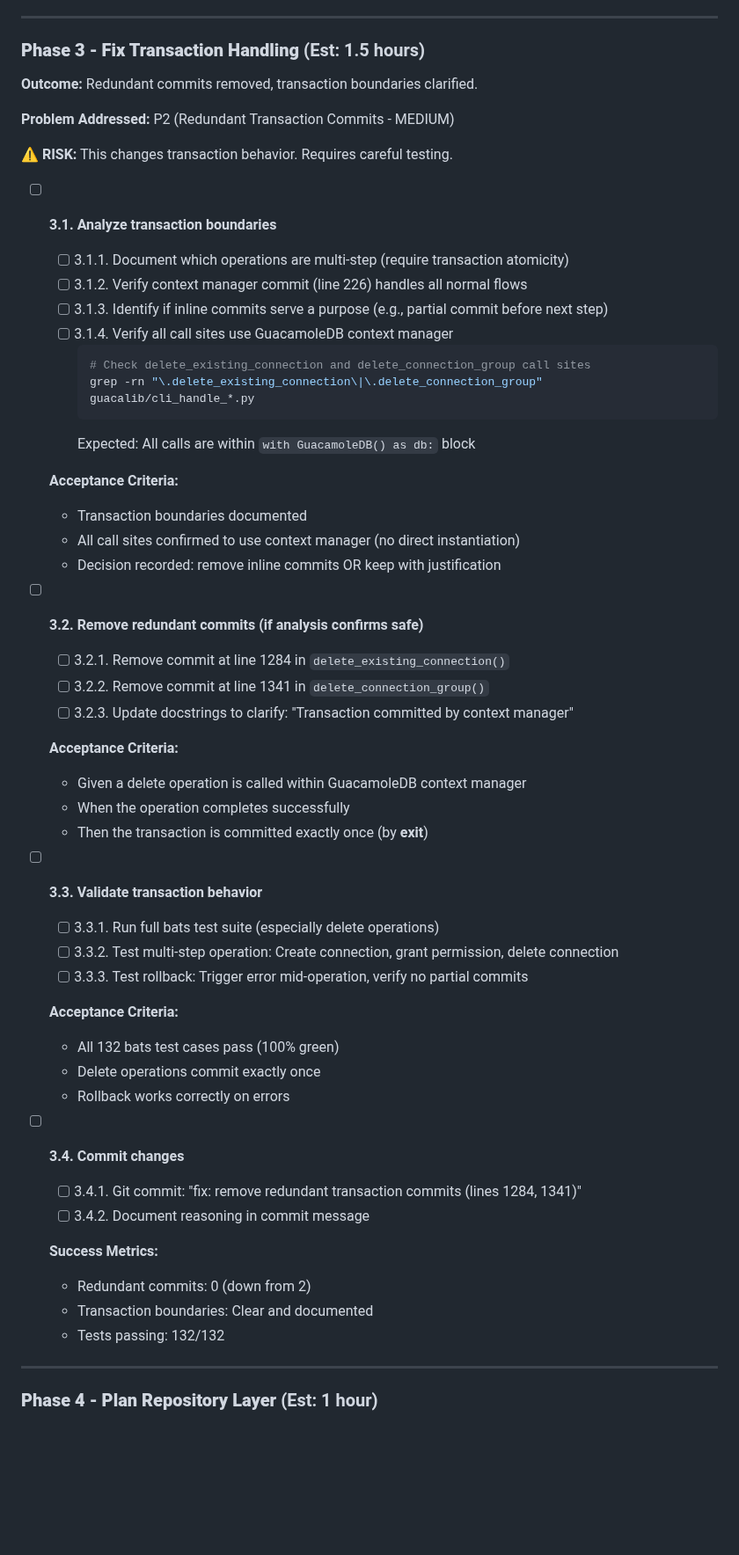
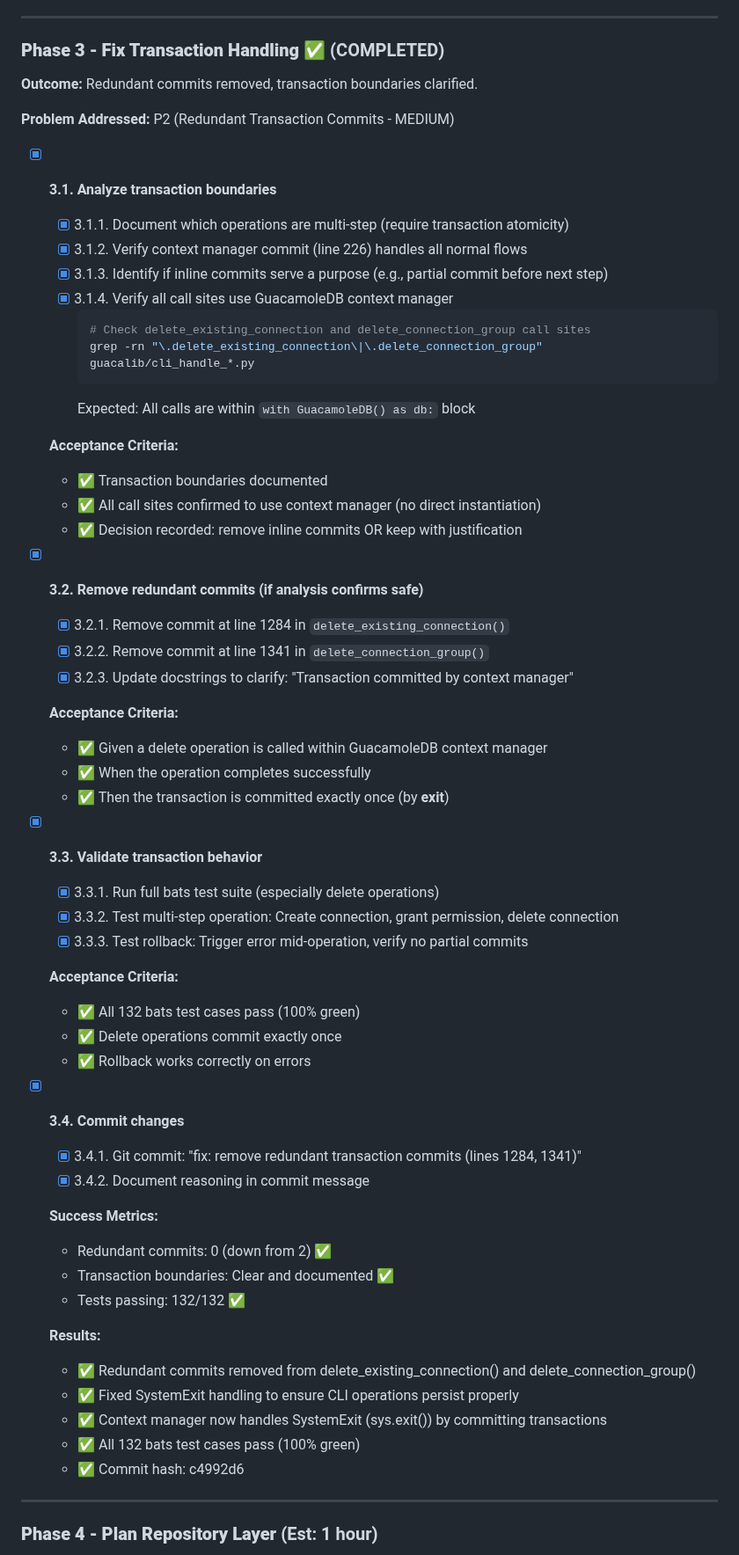
Before and after one commit to burbilog/guacalib, a Markdown page: plans/modular_plan.md, the part around one of its changes. Shown at 88% size. GitHub-like rendering; blank space fills up the shorter version.

Commit message:
docs: mark Phase 3 as completed in modular plan
- Updated all Phase 3 checkboxes to show completion status
- Added detailed results section with commit hash c4992d6
- Documented SystemExit handling fix and transaction boundary improvements
- Updated success criteria to reflect Phase 3 completion
- All 132 bats test cases passing, redundant commits eliminated

🤖 Generated with [Claude Code](https://claude.com/claude-code)

Co-Authored-By: Claude <noreply@anthropic.com>

````diff
--- a/plans/modular_plan.md
+++ b/plans/modular_plan.md
@@ -243,18 +243,16 @@ Start with the simplest solution that works; add complexity only with evidence.
 
 ---
 
-### **Phase 3 - Fix Transaction Handling** (Est: 1.5 hours)
+### **Phase 3 - Fix Transaction Handling** ✅ (COMPLETED)
 **Outcome:** Redundant commits removed, transaction boundaries clarified.
 
 **Problem Addressed:** P2 (Redundant Transaction Commits - MEDIUM)
 
-**⚠️ RISK:** This changes transaction behavior. Requires careful testing.
-
-- [ ] **3.1. Analyze transaction boundaries**
-  - [ ] 3.1.1. Document which operations are multi-step (require transaction atomicity)
-  - [ ] 3.1.2. Verify context manager commit (line 226) handles all normal flows
-  - [ ] 3.1.3. Identify if inline commits serve a purpose (e.g., partial commit before next step)
-  - [ ] 3.1.4. Verify all call sites use GuacamoleDB context manager
+- [x] **3.1. Analyze transaction boundaries**
+  - [x] 3.1.1. Document which operations are multi-step (require transaction atomicity)
+  - [x] 3.1.2. Verify context manager commit (line 226) handles all normal flows
+  - [x] 3.1.3. Identify if inline commits serve a purpose (e.g., partial commit before next step)
+  - [x] 3.1.4. Verify all call sites use GuacamoleDB context manager
     ```bash
     # Check delete_existing_connection and delete_connection_group call sites
     grep -rn "\.delete_existing_connection\|\.delete_connection_group" guacalib/cli_handle_*.py
@@ -262,38 +260,45 @@ Start with the simplest solution that works; add complexity only with evidence.
     Expected: All calls are within `with GuacamoleDB() as db:` block
 
   **Acceptance Criteria:**
-  - Transaction boundaries documented
-  - All call sites confirmed to use context manager (no direct instantiation)
-  - Decision recorded: remove inline commits OR keep with justification
+  - ✅ Transaction boundaries documented
+  - ✅ All call sites confirmed to use context manager (no direct instantiation)
+  - ✅ Decision recorded: remove inline commits OR keep with justification
 
-- [ ] **3.2. Remove redundant commits (if analysis confirms safe)**
-  - [ ] 3.2.1. Remove commit at line 1284 in `delete_existing_connection()`
-  - [ ] 3.2.2. Remove commit at line 1341 in `delete_connection_group()`
-  - [ ] 3.2.3. Update docstrings to clarify: "Transaction committed by context manager"
+- [x] **3.2. Remove redundant commits (if analysis confirms safe)**
+  - [x] 3.2.1. Remove commit at line 1284 in `delete_existing_connection()`
+  - [x] 3.2.2. Remove commit at line 1341 in `delete_connection_group()`
+  - [x] 3.2.3. Update docstrings to clarify: "Transaction committed by context manager"
 
   **Acceptance Criteria:**
-  - Given a delete operation is called within GuacamoleDB context manager
-  - When the operation completes successfully
-  - Then the transaction is committed exactly once (by __exit__)
+  - ✅ Given a delete operation is called within GuacamoleDB context manager
+  - ✅ When the operation completes successfully
+  - ✅ Then the transaction is committed exactly once (by __exit__)
 
-- [ ] **3.3. Validate transaction behavior**
-  - [ ] 3.3.1. Run full bats test suite (especially delete operations)
-  - [ ] 3.3.2. Test multi-step operation: Create connection, grant permission, delete connection
-  - [ ] 3.3.3. Test rollback: Trigger error mid-operation, verify no partial commits
+- [x] **3.3. Validate transaction behavior**
+  - [x] 3.3.1. Run full bats test suite (especially delete operations)
+  - [x] 3.3.2. Test multi-step operation: Create connection, grant permission, delete connection
+  - [x] 3.3.3. Test rollback: Trigger error mid-operation, verify no partial commits
 
   **Acceptance Criteria:**
-  - All 132 bats test cases pass (100% green)
-  - Delete operations commit exactly once
-  - Rollback works correctly on errors
+  - ✅ All 132 bats test cases pass (100% green)
+  - ✅ Delete operations commit exactly once
+  - ✅ Rollback works correctly on errors
 
-- [ ] **3.4. Commit changes**
-  - [ ] 3.4.1. Git commit: "fix: remove redundant transaction commits (lines 1284, 1341)"
-  - [ ] 3.4.2. Document reasoning in commit message
+- [x] **3.4. Commit changes**
+  - [x] 3.4.1. Git commit: "fix: remove redundant transaction commits (lines 1284, 1341)"
+  - [x] 3.4.2. Document reasoning in commit message
 
   **Success Metrics:**
-  - Redundant commits: 0 (down from 2)
-  - Transaction boundaries: Clear and documented
-  - Tests passing: 132/132
+  - Redundant commits: 0 (down from 2) ✅
+  - Transaction boundaries: Clear and documented ✅
+  - Tests passing: 132/132 ✅
+
+  **Results:**
+  - ✅ Redundant commits removed from delete_existing_connection() and delete_connection_group()
+  - ✅ Fixed SystemExit handling to ensure CLI operations persist properly
+  - ✅ Context manager now handles SystemExit (sys.exit()) by committing transactions
+  - ✅ All 132 bats test cases pass (100% green)
+  - ✅ Commit hash: c4992d6
 
 ---
 
````
Also changed, not shown: other parts of plans/modular_plan.md (+8 -0 lines).
